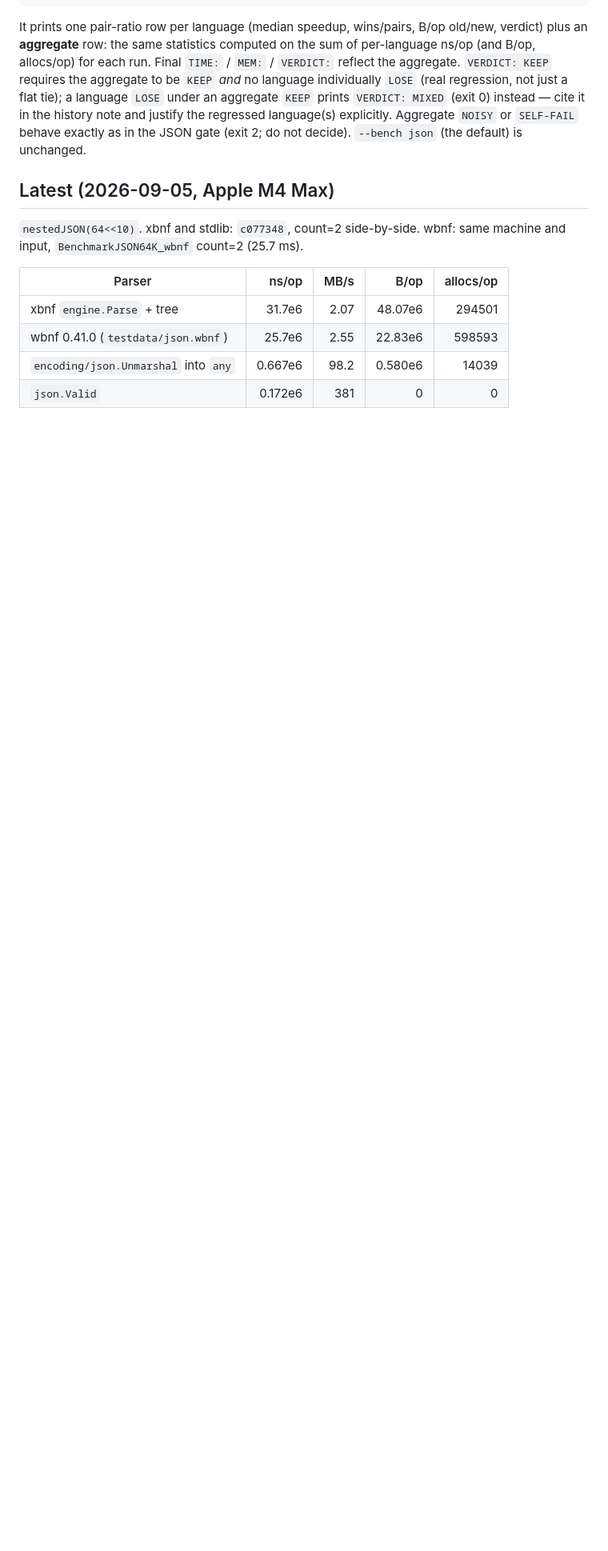
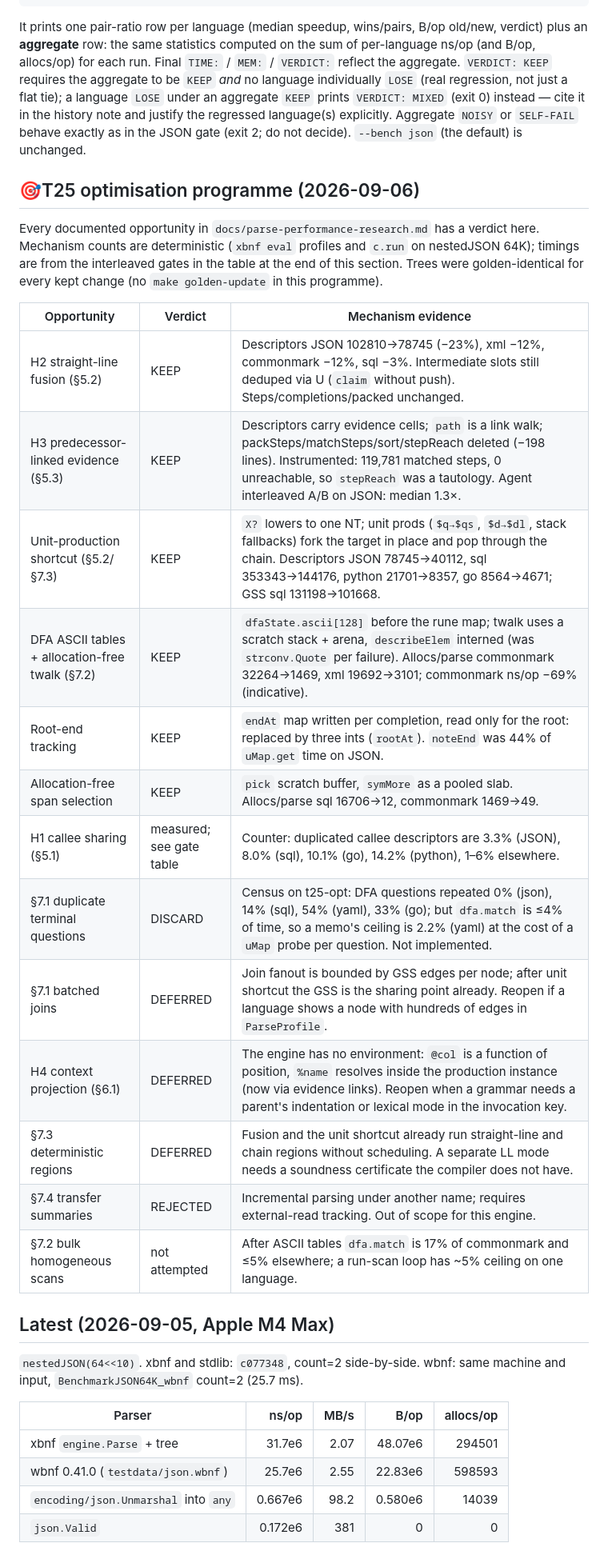
Before and after one commit to marcelocantos/xbnf, a Markdown page: docs/parse-speed.md, the part around the change. Shown at 80% size. GitHub-like rendering; blank space fills up the shorter version.

Commit message:
Record 🎯T25 verdicts so far in the parse-speed log
Co-Authored-By: Claude Fable 5.1 <noreply@anthropic.com>
Claude-Session: https://claude.ai/code/session_016SzVndGhRdCWB31G2XwXy3

```diff
--- a/docs/parse-speed.md
+++ b/docs/parse-speed.md
@@ -88,6 +88,30 @@ note and justify the regressed language(s) explicitly. Aggregate `NOISY` or
 `SELF-FAIL` behave exactly as in the JSON gate (exit 2; do not decide).
 `--bench json` (the default) is unchanged.
 
+## 🎯T25 optimisation programme (2026-09-06)
+
+Every documented opportunity in `docs/parse-performance-research.md` has a
+verdict here. Mechanism counts are deterministic (`xbnf eval` profiles and
+`c.run` on nestedJSON 64K); timings are from the interleaved gates in the
+table at the end of this section. Trees were golden-identical for every
+kept change (no `make golden-update` in this programme).
+
+| Opportunity | Verdict | Mechanism evidence |
+|---|---|---|
+| H2 straight-line fusion (§5.2) | KEEP | Descriptors JSON 102810→78745 (−23%), xml −12%, commonmark −12%, sql −3%. Intermediate slots still deduped via U (`claim` without push). Steps/completions/packed unchanged. |
+| H3 predecessor-linked evidence (§5.3) | KEEP | Descriptors carry evidence cells; `path` is a link walk; packSteps/matchSteps/sort/stepReach deleted (−198 lines). Instrumented: 119,781 matched steps, 0 unreachable, so `stepReach` was a tautology. Agent interleaved A/B on JSON: median 1.3×. |
+| Unit-production shortcut (§5.2/§7.3) | KEEP | `X?` lowers to one NT; unit prods (`$q→$qs`, `$d→$dl`, stack fallbacks) fork the target in place and pop through the chain. Descriptors JSON 78745→40112, sql 353343→144176, python 21701→8357, go 8564→4671; GSS sql 131198→101668. |
+| DFA ASCII tables + allocation-free twalk (§7.2) | KEEP | `dfaState.ascii[128]` before the rune map; twalk uses a scratch stack + arena, `describeElem` interned (was `strconv.Quote` per failure). Allocs/parse commonmark 32264→1469, xml 19692→3101; commonmark ns/op −69% (indicative). |
+| Root-end tracking | KEEP | `endAt` map written per completion, read only for the root: replaced by three ints (`rootAt`). `noteEnd` was 44% of `uMap.get` time on JSON. |
+| Allocation-free span selection | KEEP | `pick` scratch buffer, `symMore` as a pooled slab. Allocs/parse sql 16706→12, commonmark 1469→49. |
+| H1 callee sharing (§5.1) | measured; see gate table | Counter: duplicated callee descriptors are 3.3% (JSON), 8.0% (sql), 10.1% (go), 14.2% (python), 1–6% elsewhere. |
+| §7.1 duplicate terminal questions | DISCARD | Census on t25-opt: DFA questions repeated 0% (json), 14% (sql), 54% (yaml), 33% (go); but `dfa.match` is ≤4% of time, so a memo's ceiling is 2.2% (yaml) at the cost of a `uMap` probe per question. Not implemented. |
+| §7.1 batched joins | DEFERRED | Join fanout is bounded by GSS edges per node; after unit shortcut the GSS is the sharing point already. Reopen if a language shows a node with hundreds of edges in `ParseProfile`. |
+| H4 context projection (§6.1) | DEFERRED | The engine has no environment: `@col` is a function of position, `%name` resolves inside the production instance (now via evidence links). Reopen when a grammar needs a parent's indentation or lexical mode in the invocation key. |
+| §7.3 deterministic regions | DEFERRED | Fusion and the unit shortcut already run straight-line and chain regions without scheduling. A separate LL mode needs a soundness certificate the compiler does not have. |
+| §7.4 transfer summaries | REJECTED | Incremental parsing under another name; requires external-read tracking. Out of scope for this engine. |
+| §7.2 bulk homogeneous scans | not attempted | After ASCII tables `dfa.match` is 17% of commonmark and ≤5% elsewhere; a run-scan loop has ~5% ceiling on one language. |
+
 ## Latest (2026-09-05, Apple M4 Max)
 
 `nestedJSON(64<<10)`. xbnf and stdlib: `c077348`, count=2 side-by-side.
```
